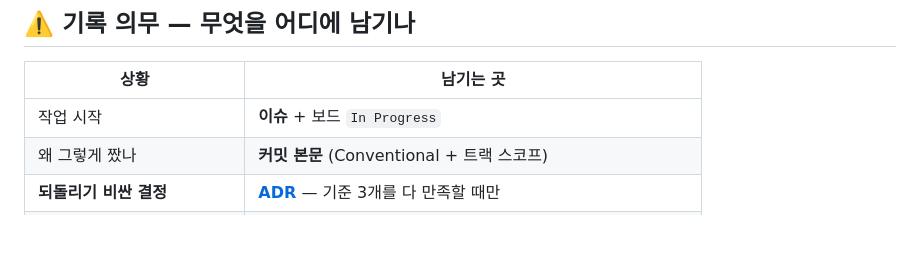
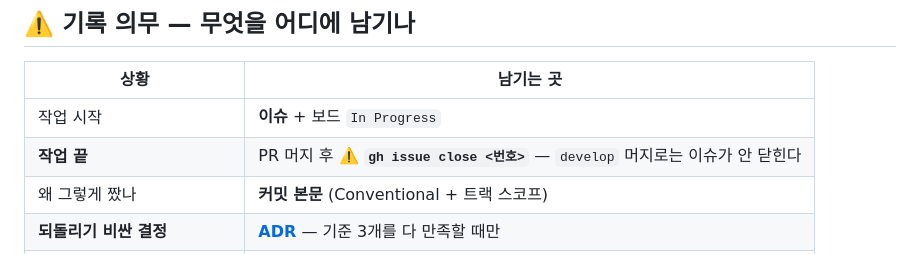
Before and after one commit to jomin4/pi-reservation-system, a Markdown page: CLAUDE.md, the part around the change. Drawn GitHub-style; blank space fills up the shorter version.

```diff
--- a/CLAUDE.md
+++ b/CLAUDE.md
@@ -99,6 +99,7 @@ scripts/    check-forbidden.sh 등
 | 상황 | 남기는 곳 |
 |---|---|
 | 작업 시작 | **이슈** + 보드 `In Progress` |
+| **작업 끝** | PR 머지 후 ⚠️ **`gh issue close <번호>`** — `develop` 머지로는 이슈가 안 닫힌다 |
 | 왜 그렇게 짰나 | **커밋 본문** (Conventional + 트랙 스코프) |
 | **되돌리기 비싼 결정** | **[ADR](docs/adr/)** — 기준 3개를 다 만족할 때만 |
 | **원인이 자명하지 않은 문제** | **[트러블슈팅](docs/troubleshooting/)** — 에러 메시지 원문 · **「막다른 길」을 비우지 말 것** |
```
Also changed, not shown: docs/workflow.md (+39 -5 lines).
